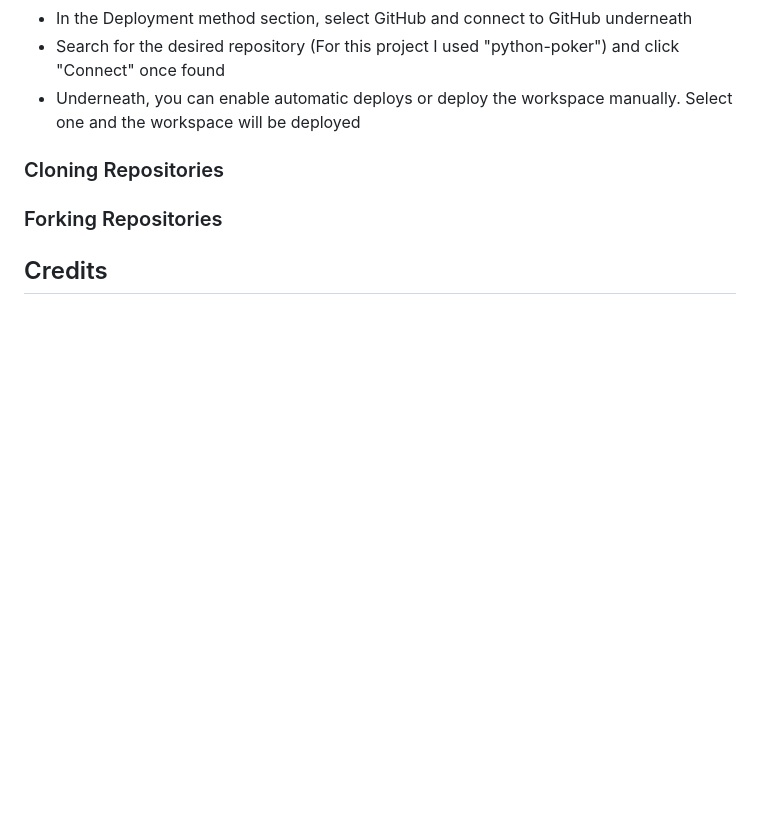
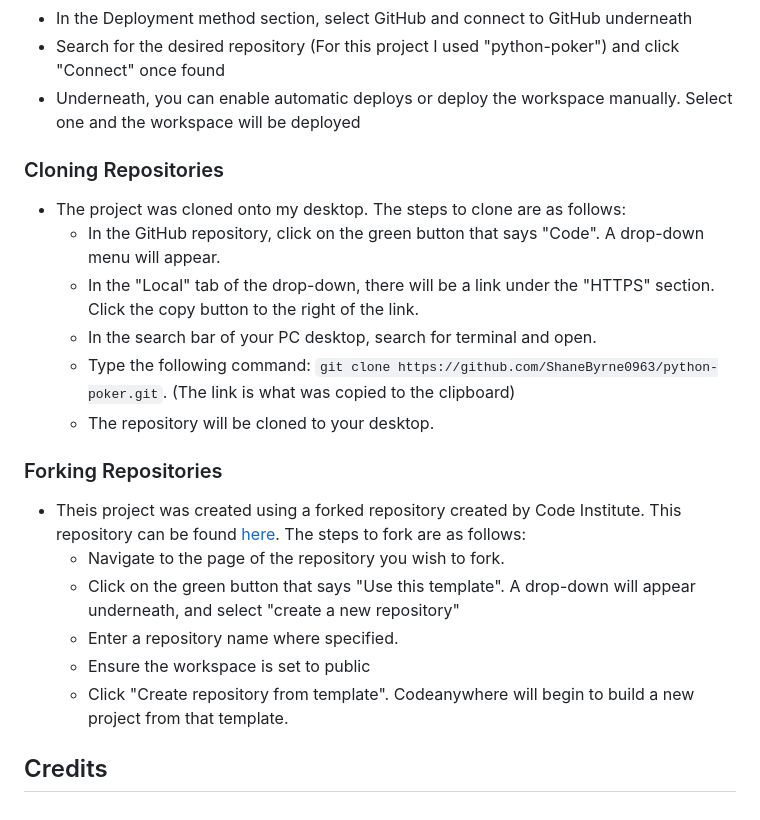
Before and after one commit to ShaneByrne0963/python-poker, a Markdown page: README.md, the part around the change. Drawn GitHub-style; blank space fills up the shorter version.

Commit message:
add: Cloning and Forking Repositories to readme

```diff
--- a/README.md
+++ b/README.md
@@ -150,6 +150,20 @@ Python Poker has been deployed to the Code Institute mock terminal on Heroku. Th
 
 ### Cloning Repositories
 
+- The project was cloned onto my desktop. The steps to clone are as follows:
+  - In the GitHub repository, click on the green button that says "Code". A drop-down menu will appear.
+  - In the "Local" tab of the drop-down, there will be a link under the "HTTPS" section. Click the copy button to the right of the link.
+  - In the search bar of your PC desktop, search for terminal and open.
+  - Type the following command: `git clone https://github.com/ShaneByrne0963/python-poker.git`. (The link is what was copied to the clipboard)
+  - The repository will be cloned to your desktop.
+
 ### Forking Repositories
 
+- Theis project was created using a forked repository created by Code Institute. This repository can be found [here](https://github.com/Code-Institute-Org/p3-template). The steps to fork are as follows:
+  - Navigate to the page of the repository you wish to fork.
+  - Click on the green button that says "Use this template". A drop-down will appear underneath, and select "create a new repository"
+  - Enter a repository name where specified.
+  - Ensure the workspace is set to public
+  - Click "Create repository from template". Codeanywhere will begin to build a new project from that template.
+
 ## Credits
```
